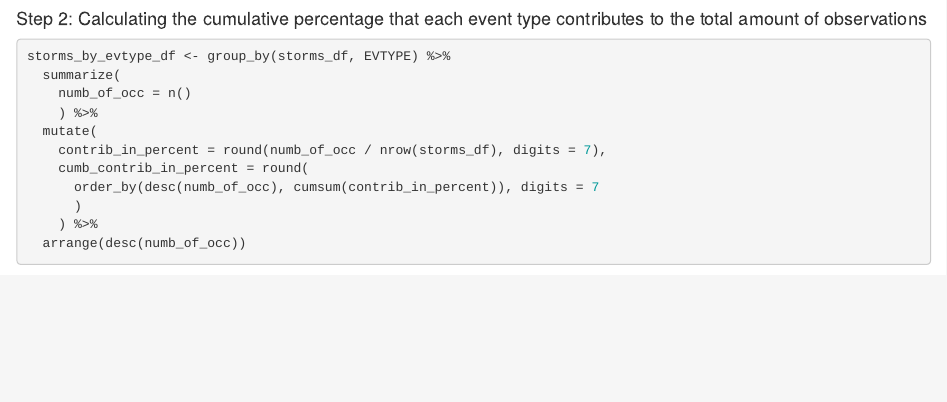
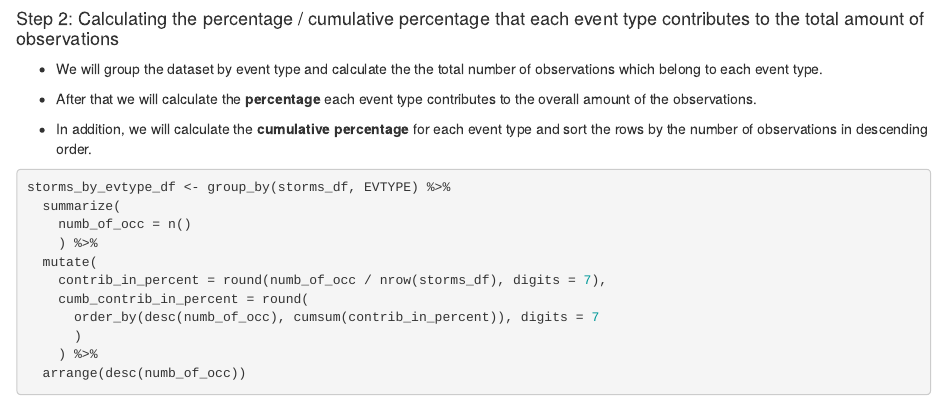
Before and after one commit to alex23lemm/RepData_PeerAssessment2, an R Markdown document (noaa_database_analysis.Rmd): the page in a window 1100 px wide, from 1900 px down before the commit and from 1820 px down after it, so that both start at the same text. Rendered offline with R 4.5, knitr and Pandoc, with nearby package versions; some code elsewhere in the file could not run offline.

````diff
--- a/noaa_database_analysis.Rmd
+++ b/noaa_database_analysis.Rmd
@@ -98,7 +96,13 @@
 ```
 
 
-#### Step 2: Calculating the cumulative percentage that each event type contributes to the total amount of observations
+#### Step 2: Calculating the percentage / cumulative percentage that each event type contributes to the total amount of observations
+
+* We will group the dataset by event type and calculate the the total number of observations which belong to each event type.
+
+* After that we will calculate the __percentage__ each event type contributes to the overall amount of the observations.
+
+* In addition, we will calculate the __cumulative percentage__ for each event type and sort the rows by the number of observations in descending order.
 
 ```{r}
 
````
Also changed, not shown: noaa_database_analysis.Rmd (12 more changed lines).
